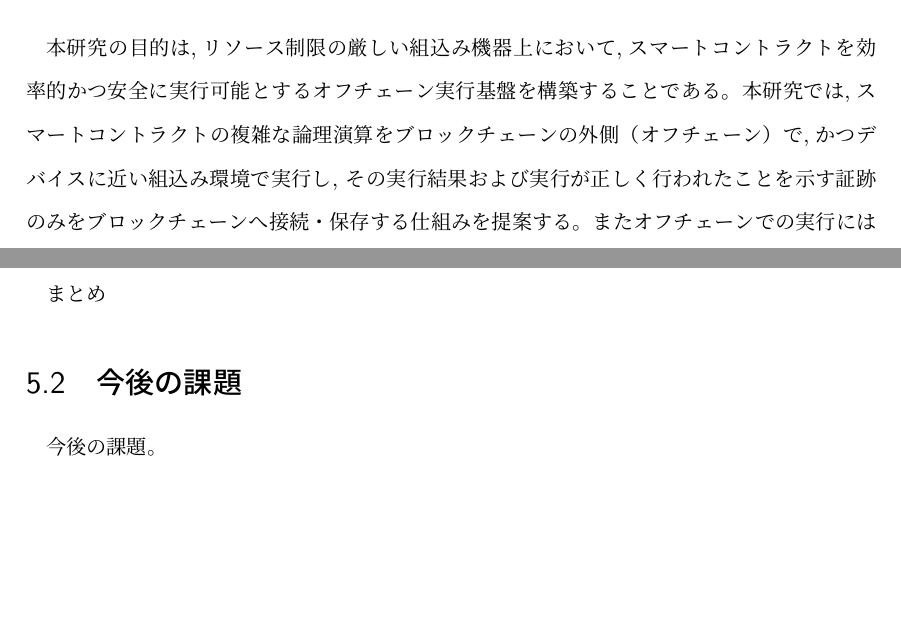
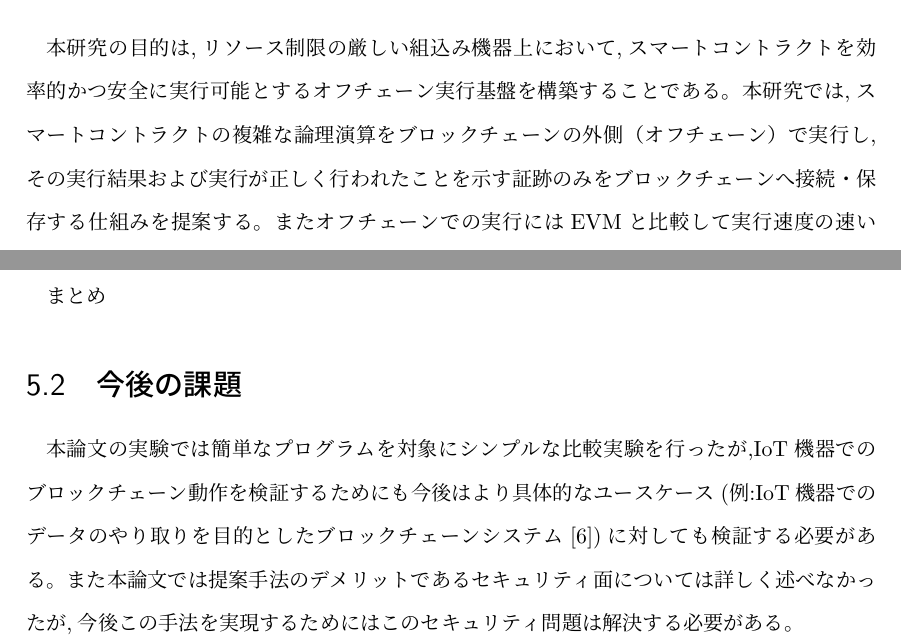
Before and after one commit to chibikoara/2026_sotu, a LaTeX document (2026_iwami.tex): two parts of pages 5 and 14 of 15, joined at a grey line, cut so that both start at the same text, the shorter picture padded with empty space. The pictures show the PDF file 2026_iwami.pdf that the author committed with the source.

Commit message:
2026_0202

```diff
--- a/2026_iwami.tex
+++ b/2026_iwami.tex
@@ -86,7 +86,7 @@ IoT技術は,スマートシティ,自動運転,サプライチェーン管理,
 真の意味で自律的なIoTエコシステムを構築するためには,ネットワークの末端に位置する組込み機器そのものが,スマートコントラクトの実行能力を持つことが不可欠である。
 \section{研究目的}
 本研究の目的は,リソース制限の厳しい組込み機器上において,スマートコントラクトを効率的かつ安全に実行可能とするオフチェーン実行基盤を構築することである。
-本研究では,スマートコントラクトの複雑な論理演算をブロックチェーンの外側（オフチェーン）で,かつデバイスに近い組込み環境で実行し,
+本研究では,スマートコントラクトの複雑な論理演算をブロックチェーンの外側（オフチェーン）で実行し,
 その実行結果および実行が正しく行われたことを示す証跡のみをブロックチェーンへ接続・保存する仕組みを提案する。
 またオフチェーンでの実行にはEVMと比較して実行速度の速いDTVMを採用することで,より処理性能を向上させる。
 これにより,ブロックチェーンが持つ高いセキュリティ性を維持しつつ,オンチェーン実行のボトルネックを解消することを目指す。
@@ -234,7 +234,11 @@ windows 11 Home\\
 \section{まとめ}
 まとめ
 \section{今後の課題}
-今後の課題。
+本論文の実験では簡単なプログラムを対象にシンプルな比較実験を行ったが,IoT機器でのブロックチェーン動作を検証するためにも
+今後はより具体的なユースケース(例:IoT機器でのデータのやり取りを目的としたブロックチェーンシステム\cite{marketplace})に対しても検証する必要がある。
+また本論文では提案手法のデメリットであるセキュリティ面については詳しく述べなかったが,今後この手法を実現するためにはこのセキュリティ問題は解決する必要がある。
+
+
 
 
 % ===== 参考文献 =====
```
Also changed, not shown: 2026_iwami.pdf, 2026_iwami.tex (9 more changed lines), 2 other files.
